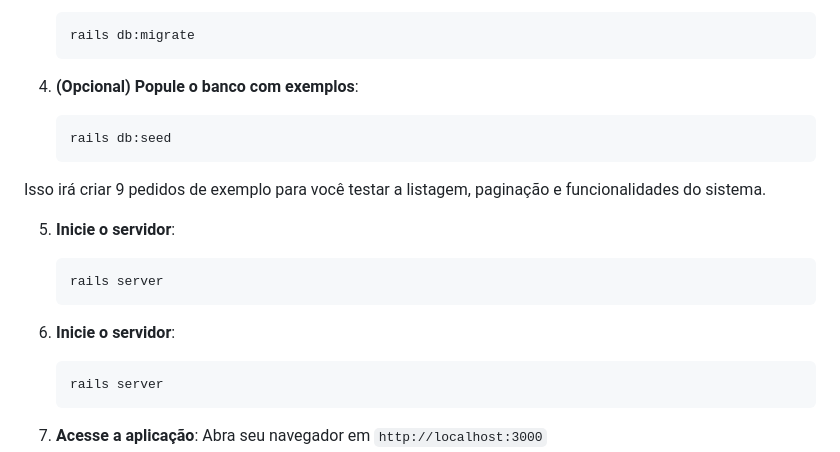
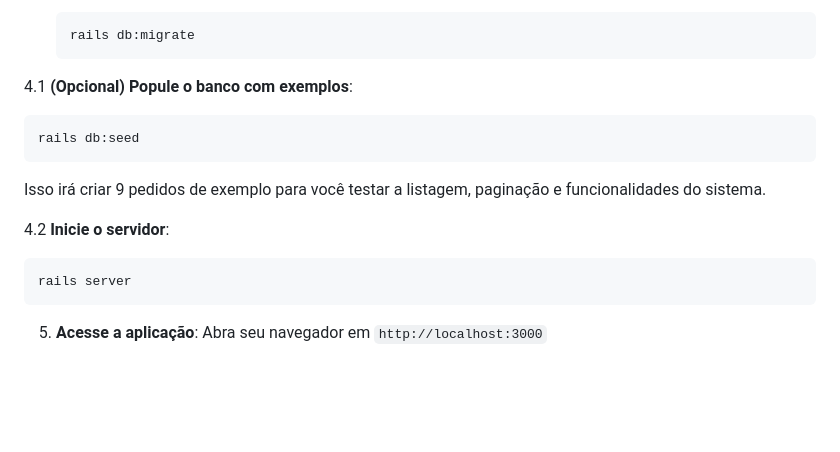
Before and after one commit to caiquecampanaro/delivery-system, a Markdown page: README.md, the part around the change. Rendered like a GitHub page; blank space fills up the shorter version.

````diff
--- a/README.md
+++ b/README.md
@@ -87,19 +87,14 @@ delivery_system/
    rails db:migrate
    ```
 
-4. **(Opcional) Popule o banco com exemplos**:
+4.1 **(Opcional) Popule o banco com exemplos**:
    ```bash
    rails db:seed
    ```
 
 Isso irá criar 9 pedidos de exemplo para você testar a listagem, paginação e funcionalidades do sistema.
 
-5. **Inicie o servidor**:
-   ```bash
-   rails server
-   ```
-
-4. **Inicie o servidor**:
+4.2 **Inicie o servidor**:
    ```bash
    rails server
    ```
````
